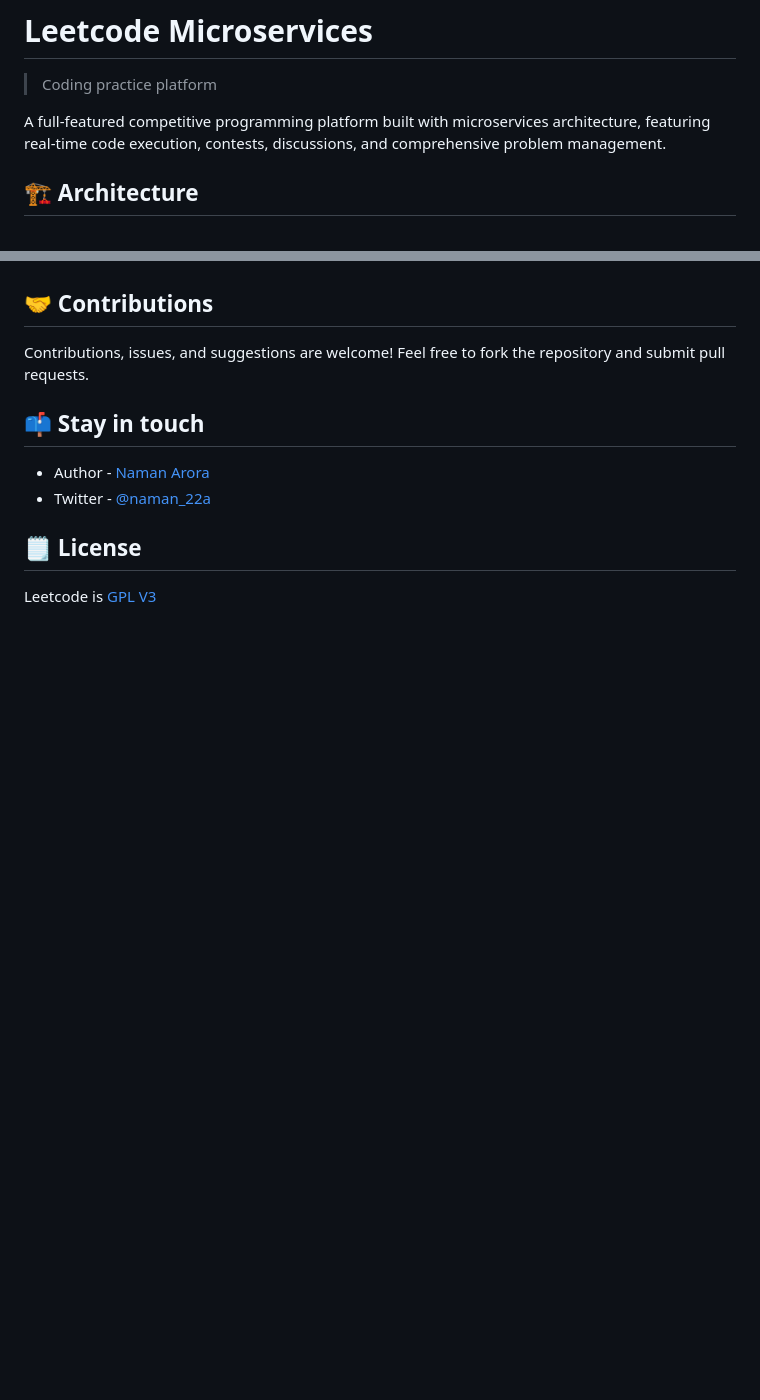
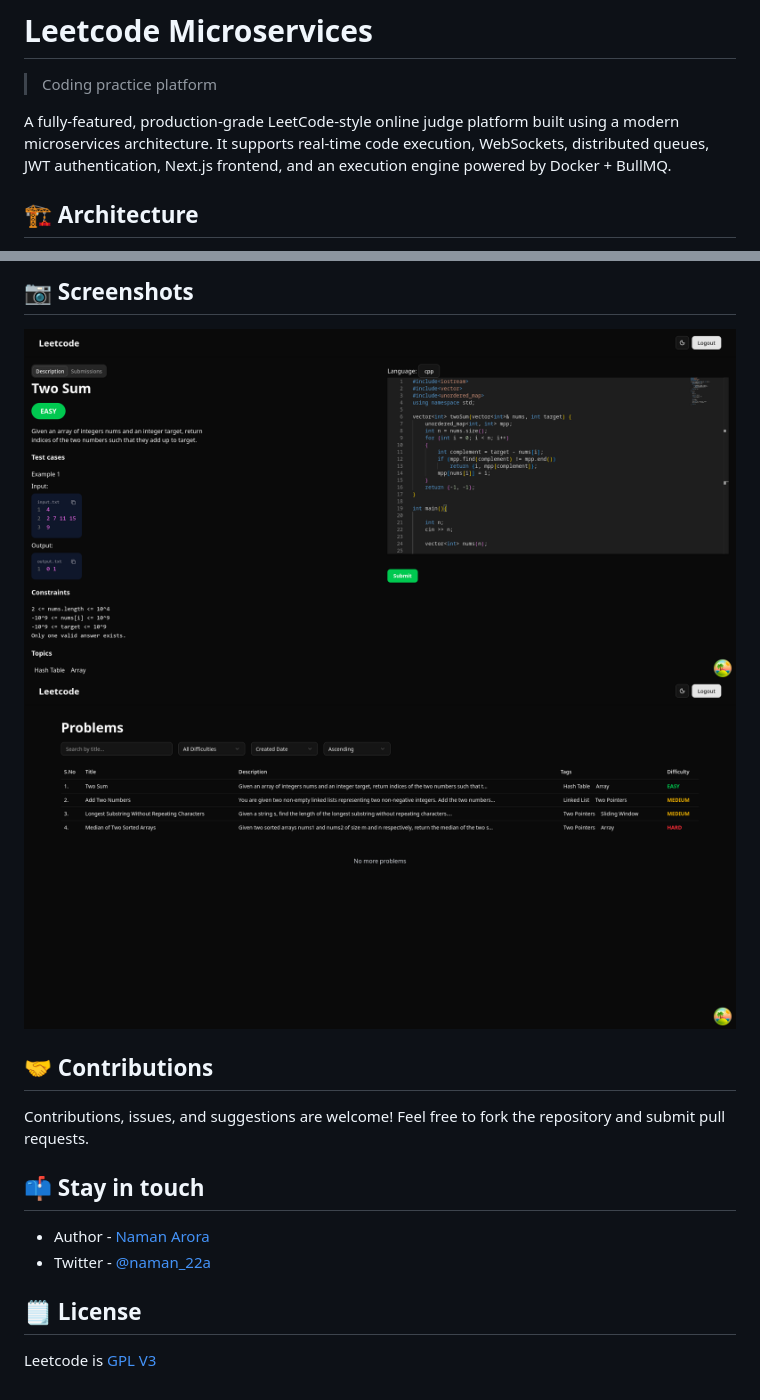
Before and after one commit to naman22a/online-judge-platform, a Markdown page: README.md, 2 parts joined by grey strips. Drawn GitHub-style; pictures changed too: assets/problems.png (added), assets/two-sum.png (added); blank space fills up the shorter version.

Commit message:
refactor: update README.md

```diff
--- a/README.md
+++ b/README.md
@@ -2,7 +2,8 @@
 
 > Coding practice platform
 
-A full-featured competitive programming platform built with microservices architecture, featuring real-time code execution, contests, discussions, and comprehensive problem management.
+A fully-featured, production-grade LeetCode-style online judge platform built using a modern microservices architecture.
+It supports real-time code execution, WebSockets, distributed queues, JWT authentication, Next.js frontend, and an execution engine powered by Docker + BullMQ.
 
 ## 🏗️ Architecture
 
@@ -64,3 +203,8 @@ This project uses a microservices architecture with 7 independent services commu
+## 📷 Screenshots
+
+![Two sum](./assets/two-sum.png)
+![List of Problems](./assets/problems.png)
+
 ## 🤝 Contributions
 
 Contributions, issues, and suggestions are welcome! Feel free to fork the repository and submit pull requests.
```
Also changed, not shown: other parts of README.md (+138 -0 lines).
